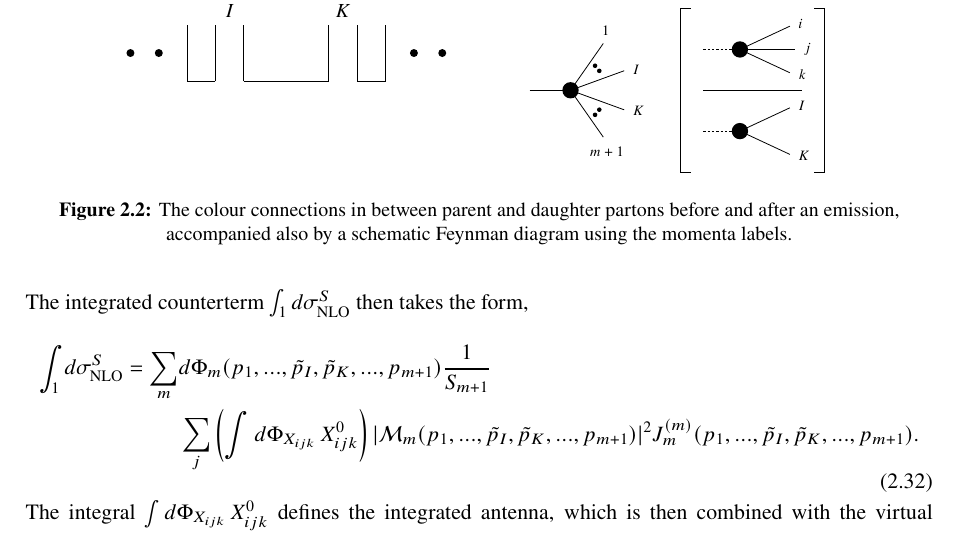
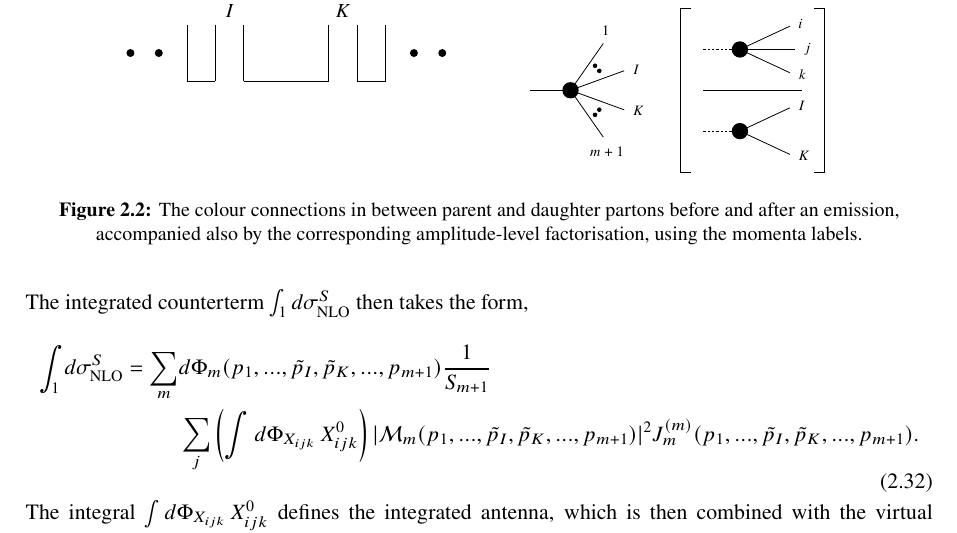
Before and after one commit to HenFar/msc-thesis, a LaTeX thesis (main.tex, which reads figures/colour-connection-nlo.tex): part of page 27 of 126, cut so that both start at the same text. Compiled offline with pdfLaTeX; a LaTeX package or settings file that is missing is left out.

Commit message:
implemented corrections (small patch to last push)

```diff
--- a/figures/colour-connection-nlo.tex
+++ b/figures/colour-connection-nlo.tex
@@ -170,6 +170,6 @@
     };
 
 \end{tikzpicture}
-\caption{\centering The colour connections in between parent and daughter partons before and after an emission, accompanied also by a schematic Feynman diagram using the momenta labels.}
+\caption{\centering The colour connections in between parent and daughter partons before and after an emission, accompanied also by the corresponding amplitude-level factorisation, using the momenta labels.}
 \label{fig:colourConnectionNLO}
 \end{figure}
```
Also changed, not shown: THESIS_REVISION_TODO.md (+2 -0 lines), main.pdf.
